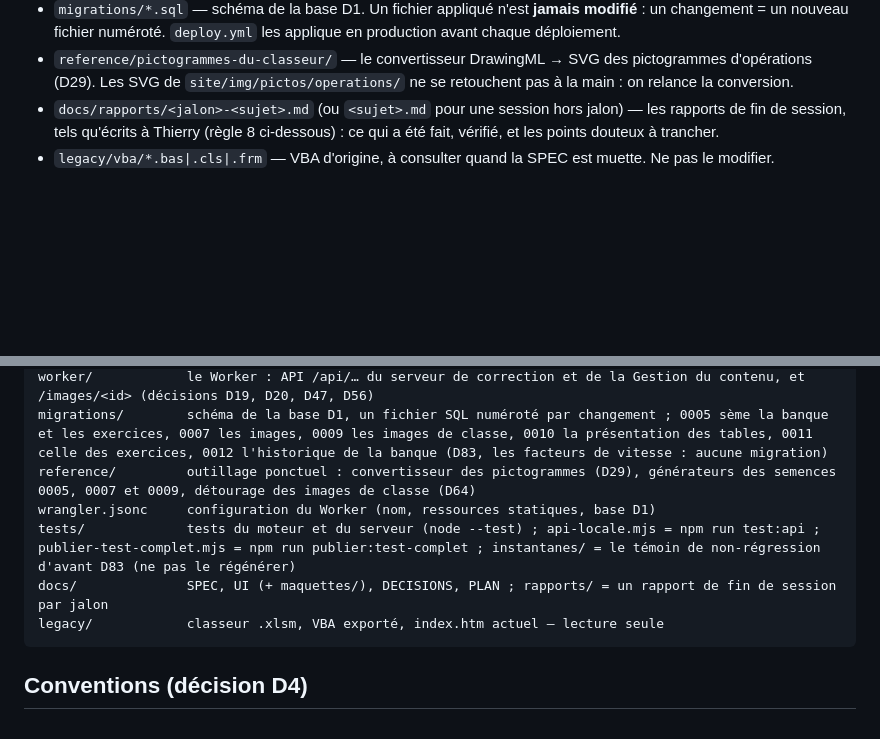
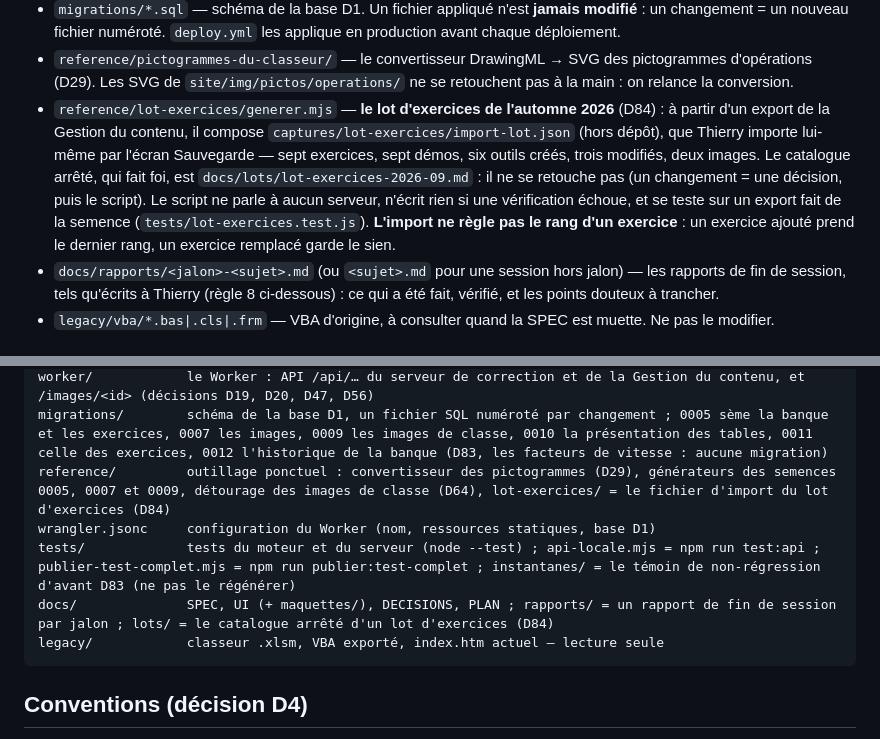
Before and after one commit to ThierryLeroux/quiz-parametres-coupe, a Markdown page: CLAUDE.md, 2 parts joined by grey strips. Rendered like a GitHub page; blank space fills up the shorter version.

````diff
--- a/CLAUDE.md
+++ b/CLAUDE.md
@@ -34,6 +34,7 @@ la lisibilité priment sur l'élégance technique.**
 - `site/js/ui/` — les écrans. Ce qu'on montre et quand est décidé par des fonctions **pures, testées** (`text.js`, `rules.js`, `sheets-data.js` — dont `speedFactorSheet`, la feuille des facteurs de vitesse, D83 —, `home-data.js` — l'accueil unique par cours et la page de description d'un exercice, D71) ; les fichiers `*-screen.js` ne font que construire le DOM. Une règle d'affichage nouvelle va dans les premiers, avec son test.
 - `migrations/*.sql` — schéma de la base D1. Un fichier appliqué n'est **jamais modifié** : un changement = un nouveau fichier numéroté. `deploy.yml` les applique en production avant chaque déploiement.
 - `reference/pictogrammes-du-classeur/` — le convertisseur DrawingML → SVG des pictogrammes d'opérations (D29). Les SVG de `site/img/pictos/operations/` ne se retouchent pas à la main : on relance la conversion.
+- `reference/lot-exercices/generer.mjs` — **le lot d'exercices de l'automne 2026** (D84) : à partir d'un export de la Gestion du contenu, il compose `captures/lot-exercices/import-lot.json` (hors dépôt), que Thierry importe lui-même par l'écran Sauvegarde — sept exercices, sept démos, six outils créés, trois modifiés, deux images. Le catalogue arrêté, qui fait foi, est `docs/lots/lot-exercices-2026-09.md` : il ne se retouche pas (un changement = une décision, puis le script). Le script ne parle à aucun serveur, n'écrit rien si une vérification échoue, et se teste sur un export fait de la semence (`tests/lot-exercices.test.js`). **L'import ne règle pas le rang d'un exercice** : un exercice ajouté prend le dernier rang, un exercice remplacé garde le sien.
 - `docs/rapports/<jalon>-<sujet>.md` (ou `<sujet>.md` pour une session hors jalon) — les rapports de fin de session, tels qu'écrits à Thierry (règle 8 ci-dessous) : ce qui a été fait, vérifié, et les points douteux à trancher.
 - `legacy/vba/*.bas|.cls|.frm` — VBA d'origine, à consulter quand la SPEC est muette. Ne pas le modifier.
 
@@ -65,10 +66,10 @@ site/exercices/    exercices au format fichier (SPEC §10) : semence (les deux M
 site/img/outils/   photos des outils (semence de la table images, D56) ; site/img/pictos/operations/ : les pictogrammes (semence aussi) ; site/img/copeaux/ : chaleur et copeaux par classe ISO (D64, semence aussi)
 worker/            le Worker : API /api/… du serveur de correction et de la Gestion du contenu, et /images/<id> (décisions D19, D20, D47, D56)
 migrations/        schéma de la base D1, un fichier SQL numéroté par changement ; 0005 sème la banque et les exercices, 0007 les images, 0009 les images de classe, 0010 la présentation des tables, 0011 celle des exercices, 0012 l'historique de la banque (D83, les facteurs de vitesse : aucune migration)
-reference/         outillage ponctuel : convertisseur des pictogrammes (D29), générateurs des semences 0005, 0007 et 0009, détourage des images de classe (D64)
+reference/         outillage ponctuel : convertisseur des pictogrammes (D29), générateurs des semences 0005, 0007 et 0009, détourage des images de classe (D64), lot-exercices/ = le fichier d'import du lot d'exercices (D84)
 wrangler.jsonc     configuration du Worker (nom, ressources statiques, base D1)
 tests/             tests du moteur et du serveur (node --test) ; api-locale.mjs = npm run test:api ; publier-test-complet.mjs = npm run publier:test-complet ; instantanes/ = le témoin de non-régression d'avant D83 (ne pas le régénérer)
-docs/              SPEC, UI (+ maquettes/), DECISIONS, PLAN ; rapports/ = un rapport de fin de session par jalon
+docs/              SPEC, UI (+ maquettes/), DECISIONS, PLAN ; rapports/ = un rapport de fin de session par jalon ; lots/ = le catalogue arrêté d'un lot d'exercices (D84)
 legacy/            classeur .xlsm, VBA exporté, index.htm actuel — lecture seule
 ```
 
````
Also changed, not shown: docs/rapports/lot-exercices.md (added, +258 -0 lines).
